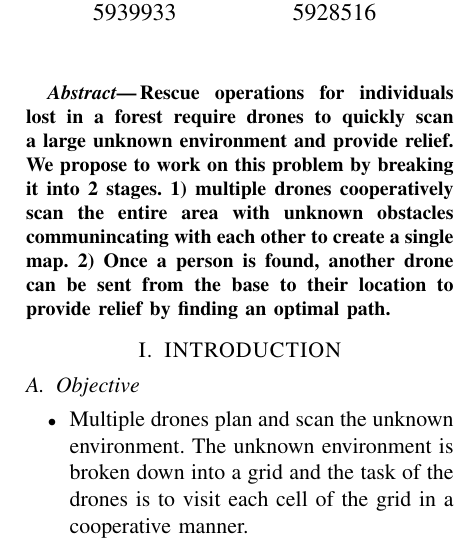
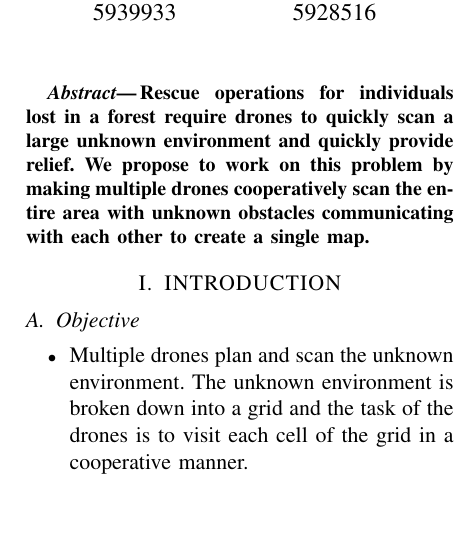
Before and after one commit to s-desh/drone_path, a LaTeX paper (Report/report.tex): part of one column of page 1 of 4, cut so that both start at the same text, the shorter picture padded with empty space. Compiled offline with pdfLaTeX.

Commit message:
Update report.tex

```diff
--- a/Report/report.tex
+++ b/Report/report.tex
@@ -71,10 +71,7 @@
 
 %%%%%%%%%%%%%%%%%%%%%%%%%%%%%%%%%%%%%%%%%%%%%%%%%%%%%%%%%%%%%%%%%%%%%%%%%%%%%%%%
 \begin{abstract}
- Rescue operations for individuals lost in a forest require drones to quickly scan a large unknown environment and provide relief.
- We propose to work on this problem by breaking it into 2 stages.
- 1) multiple drones cooperatively scan the entire area with unknown obstacles communincating with each other to create a single map.
- 2) Once a person is found, another drone can be sent from the base to their location to provide relief by finding an optimal path.
+ Rescue operations for individuals lost in a forest require drones to quickly scan a large unknown environment and quickly provide relief. We propose to work on this problem by making multiple drones cooperatively scan the entire area with unknown obstacles communicating with each other to create a single map.
 \end{abstract}
 
 %%%%%%%%%%%%%%%%%%%%%%%%%%%%%%%%%%%%%%%%%%%%%%%%%%%%%%%%%%%%%%%%%%%%%%%%%%%%%%%%
```
